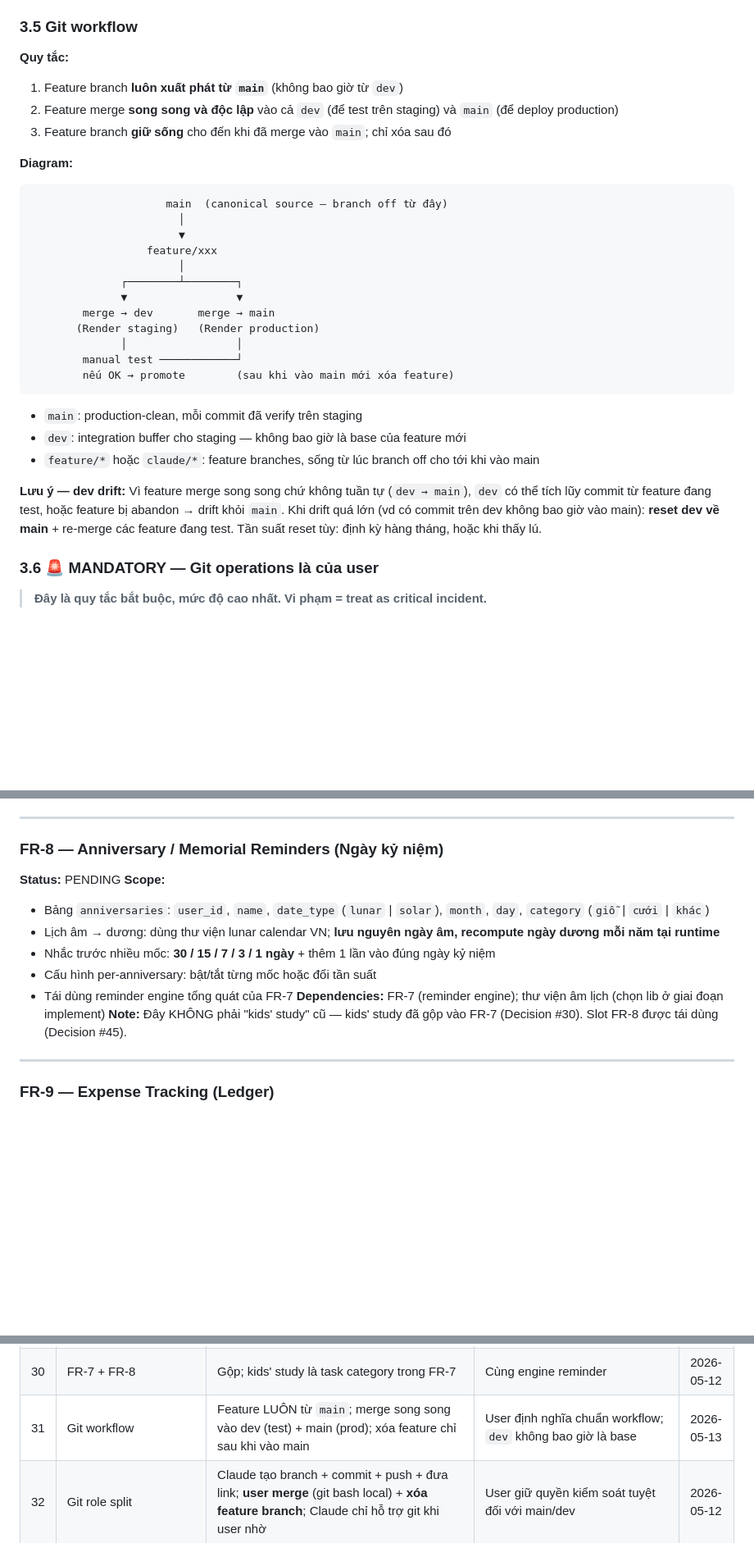
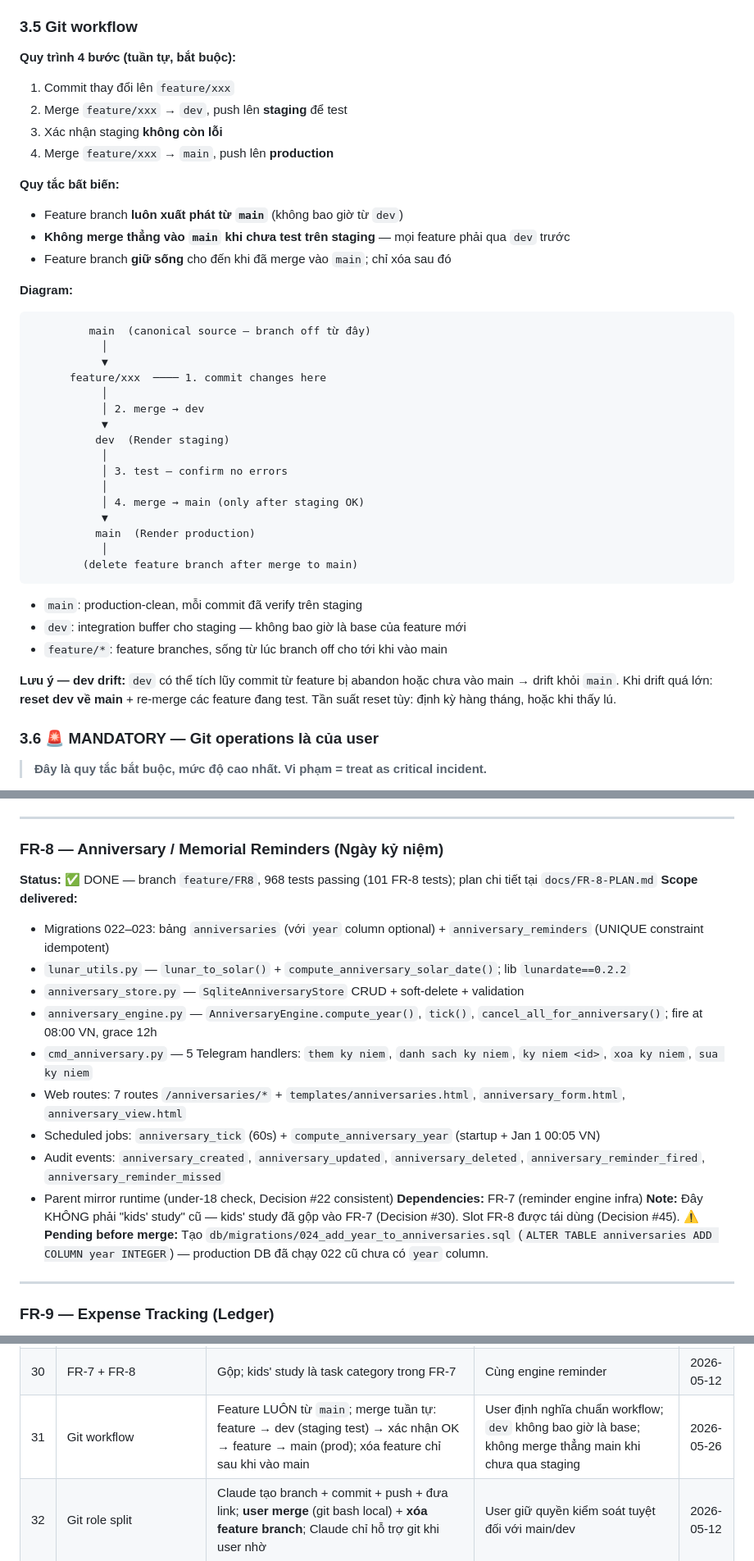
Before and after one commit to cronocks/telegram-assistant-bot, a Markdown page: docs/ROADMAP.md, 3 parts joined by grey strips. Shown at 82% size. GitHub-like rendering; blank space fills up the shorter version.

Commit message:
update workflow

````diff
--- a/docs/ROADMAP.md
+++ b/docs/ROADMAP.md
@@ -124,33 +124,43 @@ Telegram bot single-user dùng Google Drive làm note/wiki store. Sẽ nâng c
 
 ### 3.5 Git workflow
 
-**Quy tắc:**
-1. Feature branch **luôn xuất phát từ `main`** (không bao giờ từ `dev`)
-2. Feature merge **song song và độc lập** vào cả `dev` (để test trên staging) và `main` (để deploy production)
-3. Feature branch **giữ sống** cho đến khi đã merge vào `main`; chỉ xóa sau đó
+**Quy trình 4 bước (tuần tự, bắt buộc):**
+1. Commit thay đổi lên `feature/xxx`
+2. Merge `feature/xxx` → `dev`, push lên **staging** để test
+3. Xác nhận staging **không còn lỗi**
+4. Merge `feature/xxx` → `main`, push lên **production**
+
+**Quy tắc bất biến:**
+- Feature branch **luôn xuất phát từ `main`** (không bao giờ từ `dev`)
+- **Không merge thẳng vào `main` khi chưa test trên staging** — mọi feature phải qua `dev` trước
+- Feature branch **giữ sống** cho đến khi đã merge vào `main`; chỉ xóa sau đó
 
 **Diagram:**
 ```
-                     main  (canonical source — branch off từ đây)
-                       │
-                       ▼
-                  feature/xxx
-                       │
-              ┌────────┴────────┐
-              ▼                 ▼
-        merge → dev       merge → main
-       (Render staging)   (Render production)
-              │                 │
-        manual test ────────────┘
-        nếu OK → promote        (sau khi vào main mới xóa feature)
+         main  (canonical source — branch off từ đây)
+           │
+           ▼
+      feature/xxx  ──── 1. commit changes here
+           │
+           │ 2. merge → dev
+           ▼
+          dev  (Render staging)
+           │
+           │ 3. test — confirm no errors
+           │
+           │ 4. merge → main (only after staging OK)
+           ▼
+          main  (Render production)
+           │
+        (delete feature branch after merge to main)
 ```
 
 - `main`: production-clean, mỗi commit đã verify trên staging
 - `dev`: integration buffer cho staging — không bao giờ là base của feature mới
-- `feature/*` hoặc `claude/*`: feature branches, sống từ lúc branch off cho tới khi vào main
+- `feature/*`: feature branches, sống từ lúc branch off cho tới khi vào main
 
 **Lưu ý — dev drift:**
-Vì feature merge song song chứ không tuần tự (`dev → main`), `dev` có thể tích lũy commit từ feature đang test, hoặc feature bị abandon → drift khỏi `main`. Khi drift quá lớn (vd có commit trên dev không bao giờ vào main): **reset dev về main** + re-merge các feature đang test. Tần suất reset tùy: định kỳ hàng tháng, hoặc khi thấy lú.
+`dev` có thể tích lũy commit từ feature bị abandon hoặc chưa vào main → drift khỏi `main`. Khi drift quá lớn: **reset dev về main** + re-merge các feature đang test. Tần suất reset tùy: định kỳ hàng tháng, hoặc khi thấy lú.
 
 ### 3.6 🚨 MANDATORY — Git operations là của user
 
@@ -501,15 +511,20 @@ Mọi lần bật/tắt **đều ghi audit log** (FR-4) — bằng chứng nếu
 ---
 
 ### FR-8 — Anniversary / Memorial Reminders (Ngày kỷ niệm)
-**Status:** PENDING
-**Scope:**
-- Bảng `anniversaries`: `user_id`, `name`, `date_type` (`lunar` | `solar`), `month`, `day`, `category` (`giỗ` | `cưới` | `khác`)
-- Lịch âm → dương: dùng thư viện lunar calendar VN; **lưu nguyên ngày âm, recompute ngày dương mỗi năm tại runtime**
-- Nhắc trước nhiều mốc: **30 / 15 / 7 / 3 / 1 ngày** + thêm 1 lần vào đúng ngày kỷ niệm
-- Cấu hình per-anniversary: bật/tắt từng mốc hoặc đổi tần suất
-- Tái dùng reminder engine tổng quát của FR-7
-**Dependencies:** FR-7 (reminder engine); thư viện âm lịch (chọn lib ở giai đoạn implement)
+**Status:** ✅ DONE — branch `feature/FR8`, 968 tests passing (101 FR-8 tests); plan chi tiết tại `docs/FR-8-PLAN.md`
+**Scope delivered:**
+- Migrations 022–023: bảng `anniversaries` (với `year` column optional) + `anniversary_reminders` (UNIQUE constraint idempotent)
+- `lunar_utils.py` — `lunar_to_solar()` + `compute_anniversary_solar_date()`; lib `lunardate==0.2.2`
+- `anniversary_store.py` — `SqliteAnniversaryStore` CRUD + soft-delete + validation
+- `anniversary_engine.py` — `AnniversaryEngine.compute_year()`, `tick()`, `cancel_all_for_anniversary()`; fire at 08:00 VN, grace 12h
+- `cmd_anniversary.py` — 5 Telegram handlers: `them ky niem`, `danh sach ky niem`, `ky niem <id>`, `xoa ky niem`, `sua ky niem`
+- Web routes: 7 routes `/anniversaries/*` + `templates/anniversaries.html`, `anniversary_form.html`, `anniversary_view.html`
+- Scheduled jobs: `anniversary_tick` (60s) + `compute_anniversary_year` (startup + Jan 1 00:05 VN)
+- Audit events: `anniversary_created`, `anniversary_updated`, `anniversary_deleted`, `anniversary_reminder_fired`, `anniversary_reminder_missed`
+- Parent mirror runtime (under-18 check, Decision #22 consistent)
+**Dependencies:** FR-7 (reminder engine infra)
 **Note:** Đây KHÔNG phải "kids' study" cũ — kids' study đã gộp vào FR-7 (Decision #30). Slot FR-8 được tái dùng (Decision #45).
+**⚠️ Pending before merge:** Tạo `db/migrations/024_add_year_to_anniversaries.sql` (`ALTER TABLE anniversaries ADD COLUMN year INTEGER`) — production DB đã chạy 022 cũ chưa có `year` column.
 
 ---
 
@@ -604,7 +619,7 @@ INDEX (user_id, category_id, occurred_at)
 | 28 | Roadmap order | Sequential FR-2 → FR-9 | Mỗi FR đứng trên nền vững (Option A) | 2026-05-12 |
 | 29 | Test strategy | Branch `dev` + Render staging service + Telegram bot test | User setup | 2026-05-12 |
 | 30 | FR-7 + FR-8 | Gộp; kids' study là task category trong FR-7 | Cùng engine reminder | 2026-05-12 |
-| 31 | Git workflow | Feature LUÔN từ `main`; merge song song vào dev (test) + main (prod); xóa feature chỉ sau khi vào main | User định nghĩa chuẩn workflow; `dev` không bao giờ là base | 2026-05-13 |
+| 31 | Git workflow | Feature LUÔN từ `main`; merge tuần tự: feature → dev (staging test) → xác nhận OK → feature → main (prod); xóa feature chỉ sau khi vào main | User định nghĩa chuẩn workflow; `dev` không bao giờ là base; không merge thẳng main khi chưa qua staging | 2026-05-26 |
 | 32 | Git role split | Claude tạo branch + commit + push + đưa link; **user merge** (git bash local) + **xóa feature branch**; Claude chỉ hỗ trợ git khi user nhờ | User giữ quyền kiểm soát tuyệt đối với main/dev | 2026-05-12 |
 | 33 | 🚨 Git ops 100% user-owned (replaces #32) | User làm **TẤT CẢ** thao tác git. Claude mặc định = không chạm git. Khi user nhờ chạy lệnh git: bắt buộc protocol 4 bước (show → confirm → execute → report). Edit file không phải git op. | Incident 2026-05-12: Claude tự branch off `dev` → khi merge vào main đã kéo FR-1 lên production ngoài ý muốn. Quy tắc cũ (#32) cho Claude tự create branch → vẫn còn footgun. | 2026-05-12 |
 | 34 | Read-only ops miễn protocol | Claude tự do chạy: Read/Glob/Grep, `git log/show/diff/status/branch/ls-remote`, `git fetch` (cả `-p`), Bash view-only — không cần show + confirm | Read-only không thay đổi state nào nguy hiểm; ép protocol cho chúng làm chậm việc mà không đem lại safety | 2026-05-12 |
````
Also changed, not shown: other parts of docs/ROADMAP.md (+18 -8 lines).
